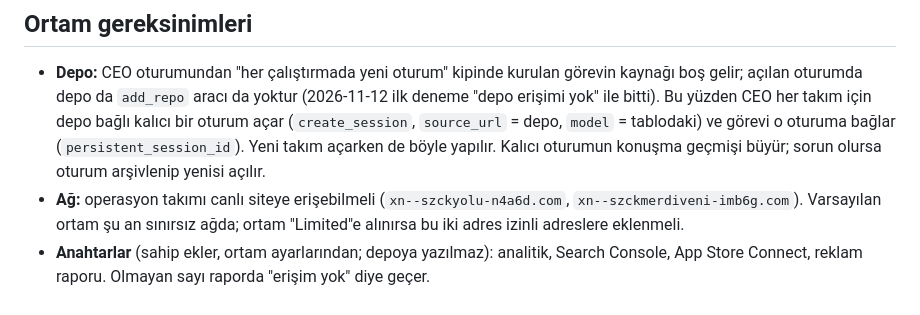
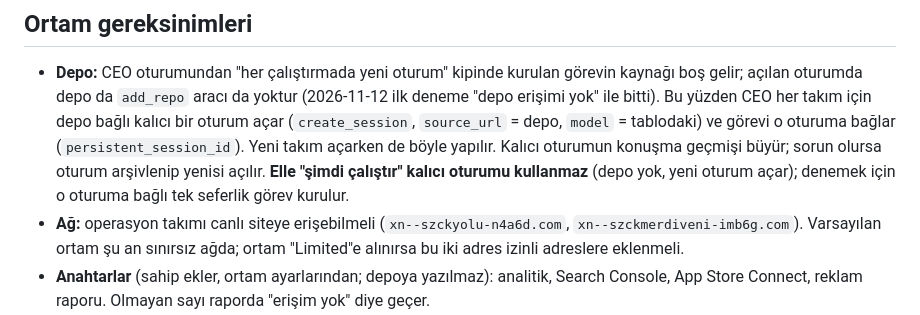
Before and after one commit to alp-efes/sozcuk-merdiveni, a Markdown page: ekip/gorevler.md, the part around the change. Rendered like a GitHub page.

```diff
--- a/ekip/gorevler.md
+++ b/ekip/gorevler.md
@@ -47,6 +47,8 @@ issue'ları olarak aç."
   `source_url` = depo, `model` = tablodaki) ve görevi o oturuma bağlar
   (`persistent_session_id`). Yeni takım açarken de böyle yapılır. Kalıcı
   oturumun konuşma geçmişi büyür; sorun olursa oturum arşivlenip yenisi açılır.
+  **Elle "şimdi çalıştır" kalıcı oturumu kullanmaz** (depo yok, yeni oturum
+  açar); denemek için o oturuma bağlı tek seferlik görev kurulur.
 - **Ağ:** operasyon takımı canlı siteye erişebilmeli (`xn--szckyolu-n4a6d.com`,
   `xn--szckmerdiveni-imb6g.com`). Varsayılan ortam şu an sınırsız ağda; ortam
   "Limited"e alınırsa bu iki adres izinli adreslere eklenmeli.
```
Also changed, not shown: CLAUDE.md (+10 -2 lines).
